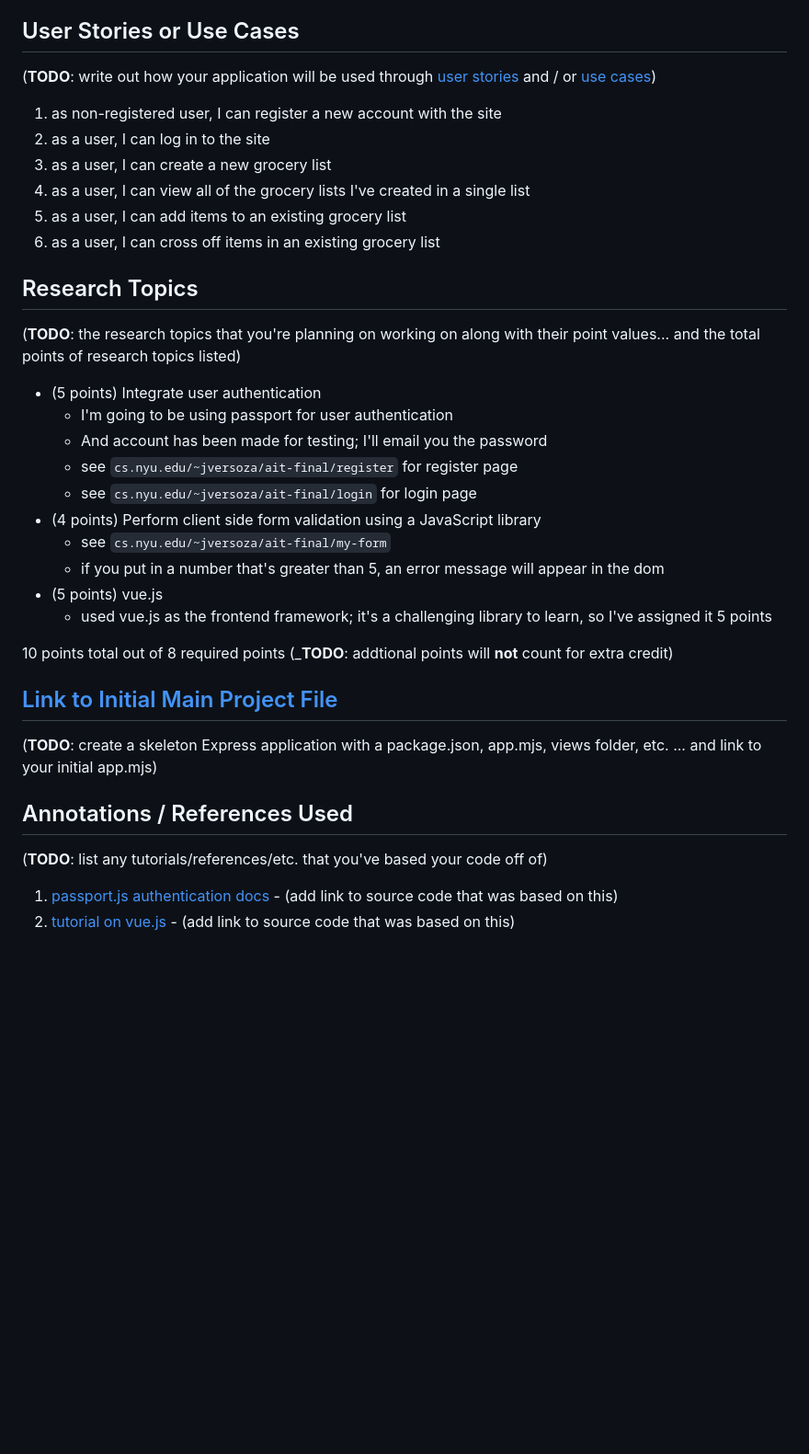
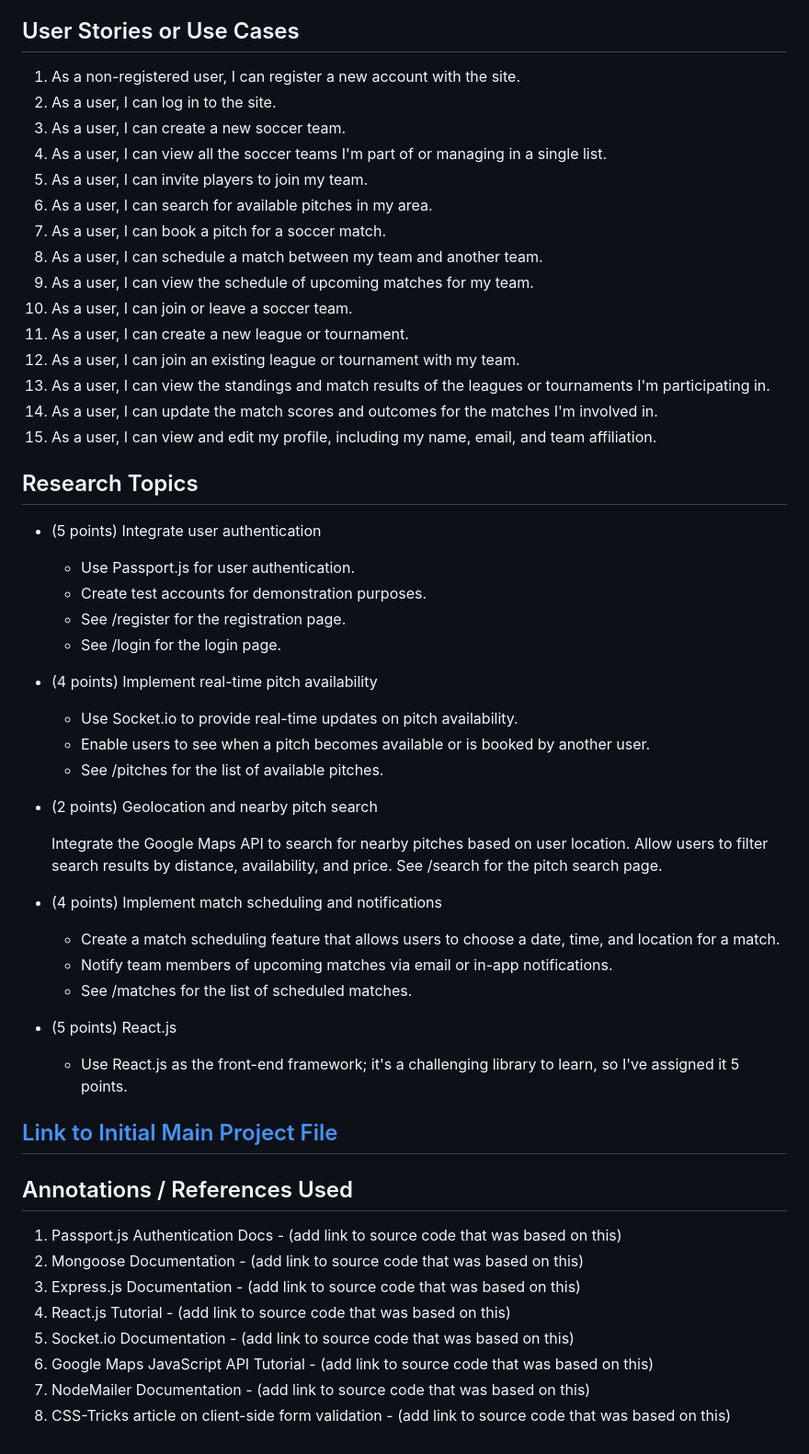
Before and after one commit to oe2015/footyNet, a Markdown page: README.md, the part around the change printed below. Shown: that part at 92% size. Drawn GitHub-style; blank space fills up the shorter version.

```diff
--- a/README.md
+++ b/README.md
@@ -70,40 +101,63 @@ Here's a [complex example from wikipedia](https://upload.wikimedia.org/wikipedia
 
 ## User Stories or Use Cases
 
-(__TODO__: write out how your application will be used through [user stories](http://en.wikipedia.org/wiki/User_story#Format) and / or [use cases](https://en.wikipedia.org/wiki/Use_case))
-
-1. as non-registered user, I can register a new account with the site
-2. as a user, I can log in to the site
-3. as a user, I can create a new grocery list
-4. as a user, I can view all of the grocery lists I've created in a single list
-5. as a user, I can add items to an existing grocery list
-6. as a user, I can cross off items in an existing grocery list
+1. As a non-registered user, I can register a new account with the site.
+2. As a user, I can log in to the site.
+3. As a user, I can create a new soccer team.
+4. As a user, I can view all the soccer teams I'm part of or managing in a single list.
+5. As a user, I can invite players to join my team.
+6. As a user, I can search for available pitches in my area.
+7. As a user, I can book a pitch for a soccer match.
+8. As a user, I can schedule a match between my team and another team.
+9. As a user, I can view the schedule of upcoming matches for my team.
+10. As a user, I can join or leave a soccer team.
+11. As a user, I can create a new league or tournament.
+12. As a user, I can join an existing league or tournament with my team.
+13. As a user, I can view the standings and match results of the leagues or tournaments I'm participating in.
+14. As a user, I can update the match scores and outcomes for the matches I'm involved in.
+15. As a user, I can view and edit my profile, including my name, email, and team affiliation.
 
 ## Research Topics
 
-(__TODO__: the research topics that you're planning on working on along with their point values... and the total points of research topics listed)
+* (5 points) Integrate user authentication
 
-* (5 points) Integrate user authentication
-    * I'm going to be using passport for user authentication
-    * And account has been made for testing; I'll email you the password
-    * see <code>cs.nyu.edu/~jversoza/ait-final/register</code> for register page
-    * see <code>cs.nyu.edu/~jversoza/ait-final/login</code> for login page
-* (4 points) Perform client side form validation using a JavaScript library
-    * see <code>cs.nyu.edu/~jversoza/ait-final/my-form</code>
-    * if you put in a number that's greater than 5, an error message will appear in the dom
-* (5 points) vue.js
-    * used vue.js as the frontend framework; it's a challenging library to learn, so I've assigned it 5 points
+  * Use Passport.js for user authentication.
+  * Create test accounts for demonstration purposes.
+  * See /register for the registration page.
+  * See /login for the login page.
 
-10 points total out of 8 required points (___TODO__: addtional points will __not__ count for extra credit)
+* (4 points) Implement real-time pitch availability
+
+  * Use Socket.io to provide real-time updates on pitch availability.
+  * Enable users to see when a pitch becomes available or is booked by another user.
+  * See /pitches for the list of available pitches.
+
+* (2 points) Geolocation and nearby pitch search
+
+  Integrate the Google Maps API to search for nearby pitches based on user location.
+  Allow users to filter search results by distance, availability, and price.
+  See /search for the pitch search page.
+
+* (4 points) Implement match scheduling and notifications
+
+  * Create a match scheduling feature that allows users to choose a date, time, and location for a match.
+  * Notify team members of upcoming matches via email or in-app notifications.
+  * See /matches for the list of scheduled matches.
+
+* (5 points) React.js
+
+  * Use React.js as the front-end framework; it's a challenging library to learn, so I've assigned it 5 points.
 
 
 ## [Link to Initial Main Project File](app.mjs)
 
-(__TODO__: create a skeleton Express application with a package.json, app.mjs, views folder, etc. ... and link to your initial app.mjs)
-
 ## Annotations / References Used
 
-(__TODO__: list any tutorials/references/etc. that you've based your code off of)
-
-1. [passport.js authentication docs](http://passportjs.org/docs) - (add link to source code that was based on this)
-2. [tutorial on vue.js](https://vuejs.org/v2/guide/) - (add link to source code that was based on this)
+1. Passport.js Authentication Docs - (add link to source code that was based on this)
+2. Mongoose Documentation - (add link to source code that was based on this)
+3. Express.js Documentation - (add link to source code that was based on this)
+4. React.js Tutorial - (add link to source code that was based on this)
+5. Socket.io Documentation - (add link to source code that was based on this)
+6. Google Maps JavaScript API Tutorial - (add link to source code that was based on this)
+7. NodeMailer Documentation - (add link to source code that was based on this)
+8. CSS-Tricks article on client-side form validation - (add link to source code that was based on this)
```
Also changed, not shown: other parts of README.md (+52 -21 lines).
